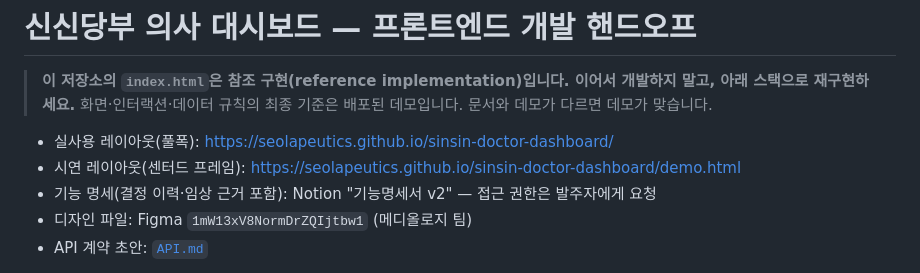
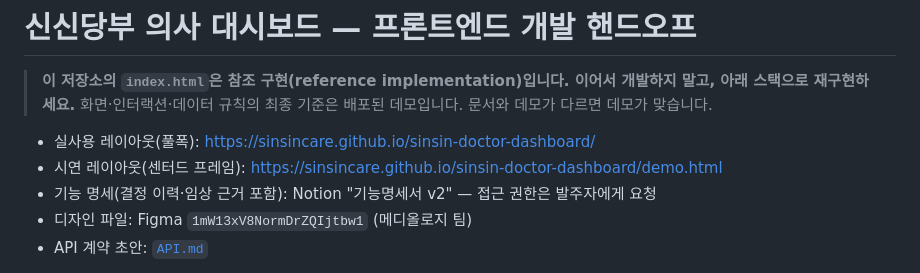
Before and after one commit to SinsinCare/sinsin-doctor-mockup, a Markdown page: HANDOFF.md, the part around the change. GitHub-like rendering.

Commit message:
문서 링크를 SinsinCare 조직 저장소 기준으로 갱신
Co-Authored-By: Claude Fable 5 <noreply@anthropic.com>

```diff
--- a/HANDOFF.md
+++ b/HANDOFF.md
@@ -3,8 +3,8 @@
 > **이 저장소의 `index.html`은 참조 구현(reference implementation)입니다. 이어서 개발하지 말고, 아래 스택으로 재구현하세요.**
 > 화면·인터랙션·데이터 규칙의 최종 기준은 배포된 데모입니다. 문서와 데모가 다르면 데모가 맞습니다.
 
-- 실사용 레이아웃(풀폭): https://seolapeutics.github.io/sinsin-doctor-dashboard/
-- 시연 레이아웃(센터드 프레임): https://seolapeutics.github.io/sinsin-doctor-dashboard/demo.html
+- 실사용 레이아웃(풀폭): https://sinsincare.github.io/sinsin-doctor-dashboard/
+- 시연 레이아웃(센터드 프레임): https://sinsincare.github.io/sinsin-doctor-dashboard/demo.html
 - 기능 명세(결정 이력·임상 근거 포함): Notion "기능명세서 v2" — 접근 권한은 발주자에게 요청
 - 디자인 파일: Figma `1mW13xV8NormDrZQIjtbw1` (메디올로지 팀)
 - API 계약 초안: [`API.md`](API.md)
```
